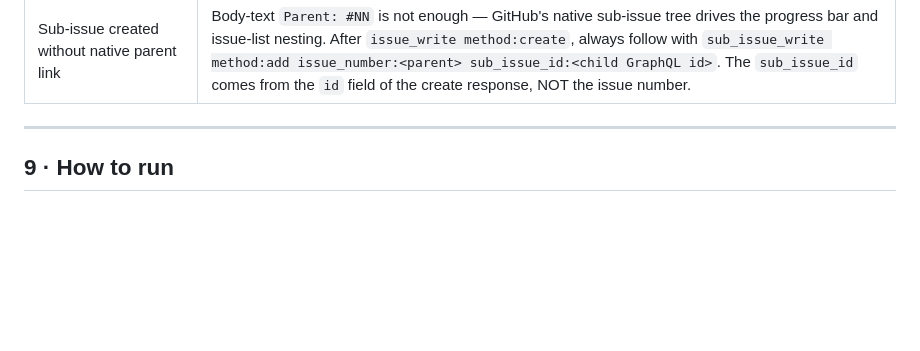
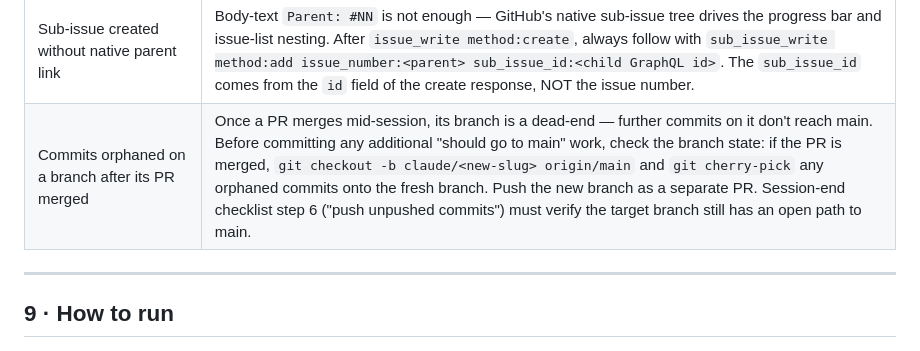
Before and after one commit to Rennding/HarmonyEngine, a Markdown page: CLAUDE.md, the part around the change. Rendered like a GitHub page; blank space fills up the shorter version.

Commit message:
[#infra] §8: add post-merge orphan-commit failure mode
After a PR merges mid-session, committing more work on the same branch
orphans it. Always branch off origin/main for follow-up work.

https://claude.ai/code/session_01JczZjg1oWZTeJbwLXSzvLB

```diff
--- a/CLAUDE.md
+++ b/CLAUDE.md
@@ -267,6 +267,7 @@ JS backlog cleared 2026-04-18 — all legacy issues closed as not_planned. Logic
 | Commit without issue ref | Commit messages use `[#NN] subject` prefix. `[#infra]` allowed for meta work. Reject vague messages like "edits" — rewrite before push. |
 | qa-improve via GitHub label only | qa-improve/fail always require chat — Claude must write and confirm new SPEC immediately. Only qa-pass is GitHub-async. |
 | Sub-issue created without native parent link | Body-text `Parent: #NN` is not enough — GitHub's native sub-issue tree drives the progress bar and issue-list nesting. After `issue_write method:create`, always follow with `sub_issue_write method:add issue_number:<parent> sub_issue_id:<child GraphQL id>`. The `sub_issue_id` comes from the `id` field of the create response, NOT the issue number. |
+| Commits orphaned on a branch after its PR merged | Once a PR merges mid-session, its branch is a dead-end — further commits on it don't reach main. Before committing any additional "should go to main" work, check the branch state: if the PR is merged, `git checkout -b claude/<new-slug> origin/main` and `git cherry-pick` any orphaned commits onto the fresh branch. Push the new branch as a separate PR. Session-end checklist step 6 ("push unpushed commits") must verify the target branch still has an open path to main. |
 
 ---
 
```
